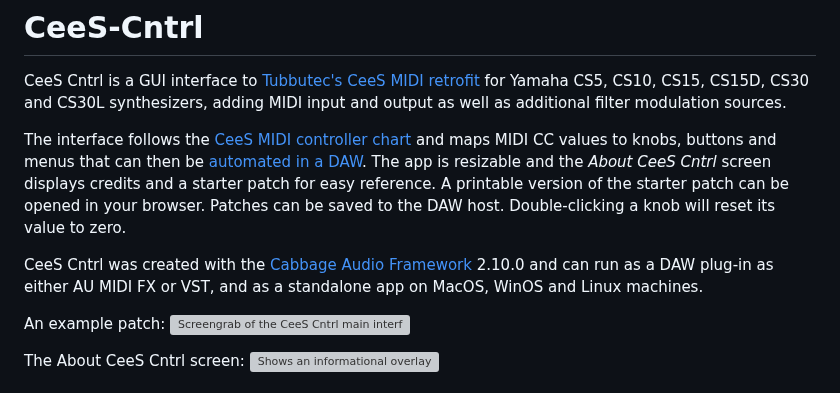
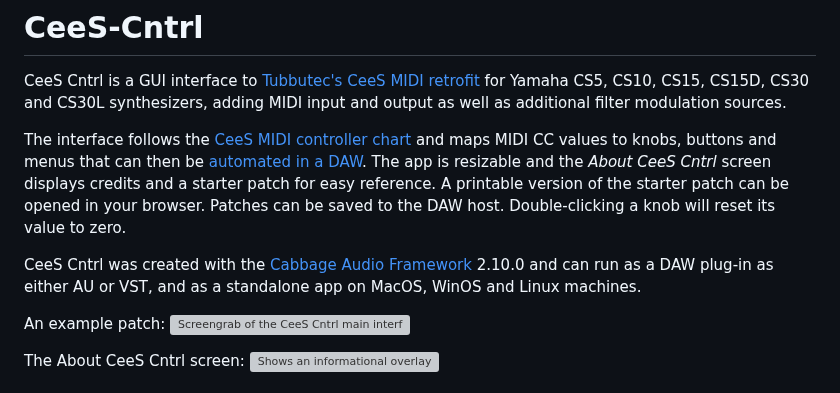
Before and after one commit to lfrancis/CeeS-Cntrl, a Markdown page: README.md, the part around the change. GitHub-like rendering; grey boxes are pictures that could not be loaded.

```diff
--- a/README.md
+++ b/README.md
@@ -3,7 +3,7 @@ CeeS Cntrl is a GUI interface to [Tubbutec's CeeS MIDI retrofit](https://tubbute
 
 The interface follows the [CeeS MIDI controller chart](https://tubbutec.de/files/CeeS/CeeS-user-guide.pdf) and maps MIDI CC values to knobs, buttons and menus that can then be [automated in a DAW](https://youtu.be/y1mWWRdPxyk). The app is resizable and the _About CeeS Cntrl_ screen displays credits and a starter patch for easy reference. A printable version of the starter patch can be opened in your browser. Patches can be saved to the DAW host. Double-clicking a knob will reset its value to zero.
 
-CeeS Cntrl was created with the [Cabbage Audio Framework](https://cabbageaudio.com) 2.10.0 and can run as a DAW plug-in as either AU MIDI FX or VST, and as a standalone app on MacOS, WinOS and Linux machines.
+CeeS Cntrl was created with the [Cabbage Audio Framework](https://cabbageaudio.com) 2.10.0 and can run as a DAW plug-in as either AU or VST, and as a standalone app on MacOS, WinOS and Linux machines.
 
 An example patch:
 <img width="1060" height="743" alt="Screengrab of the CeeS Cntrl main interface" src="https://github.com/user-attachments/assets/61819d34-9f08-429c-a81f-3a8e889f4cba" />
```
